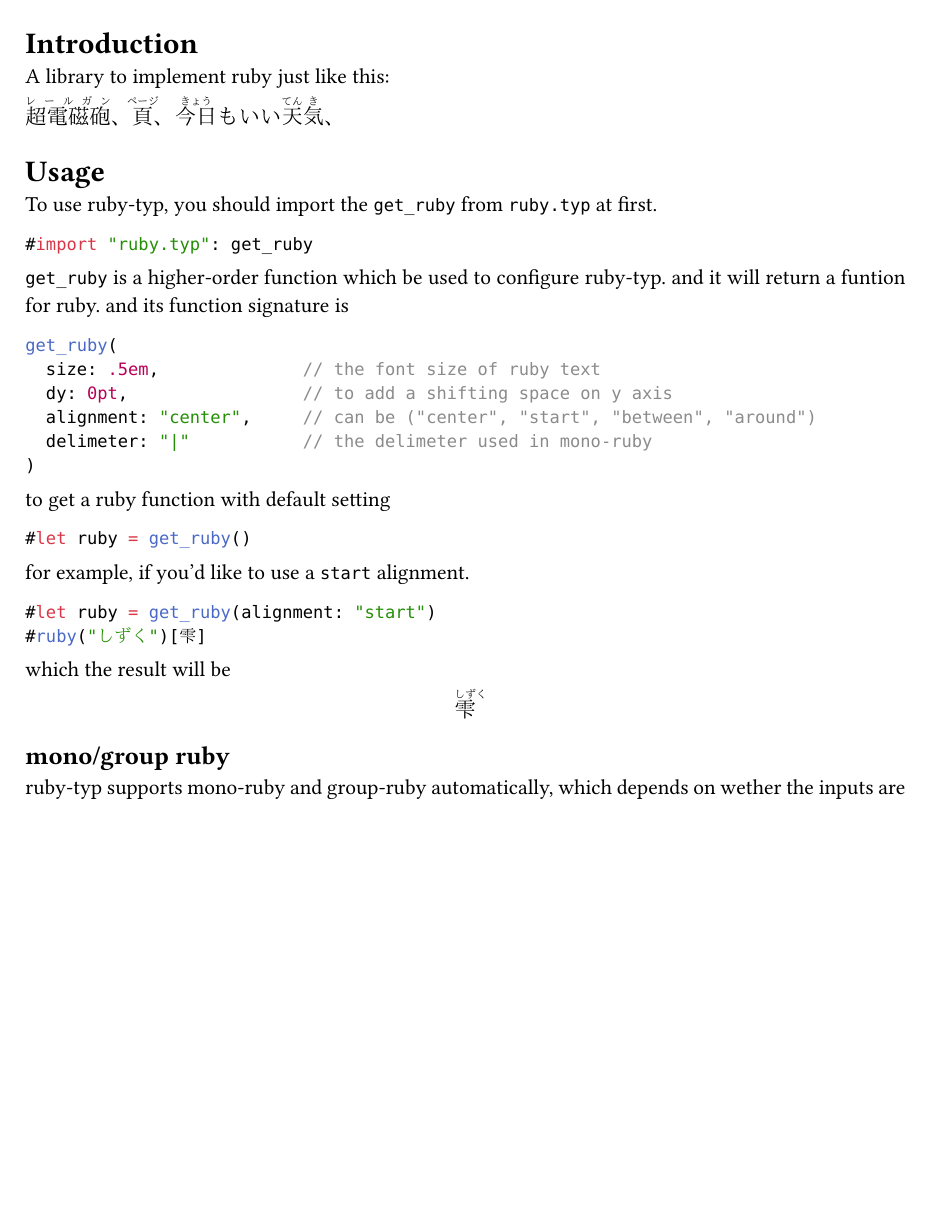
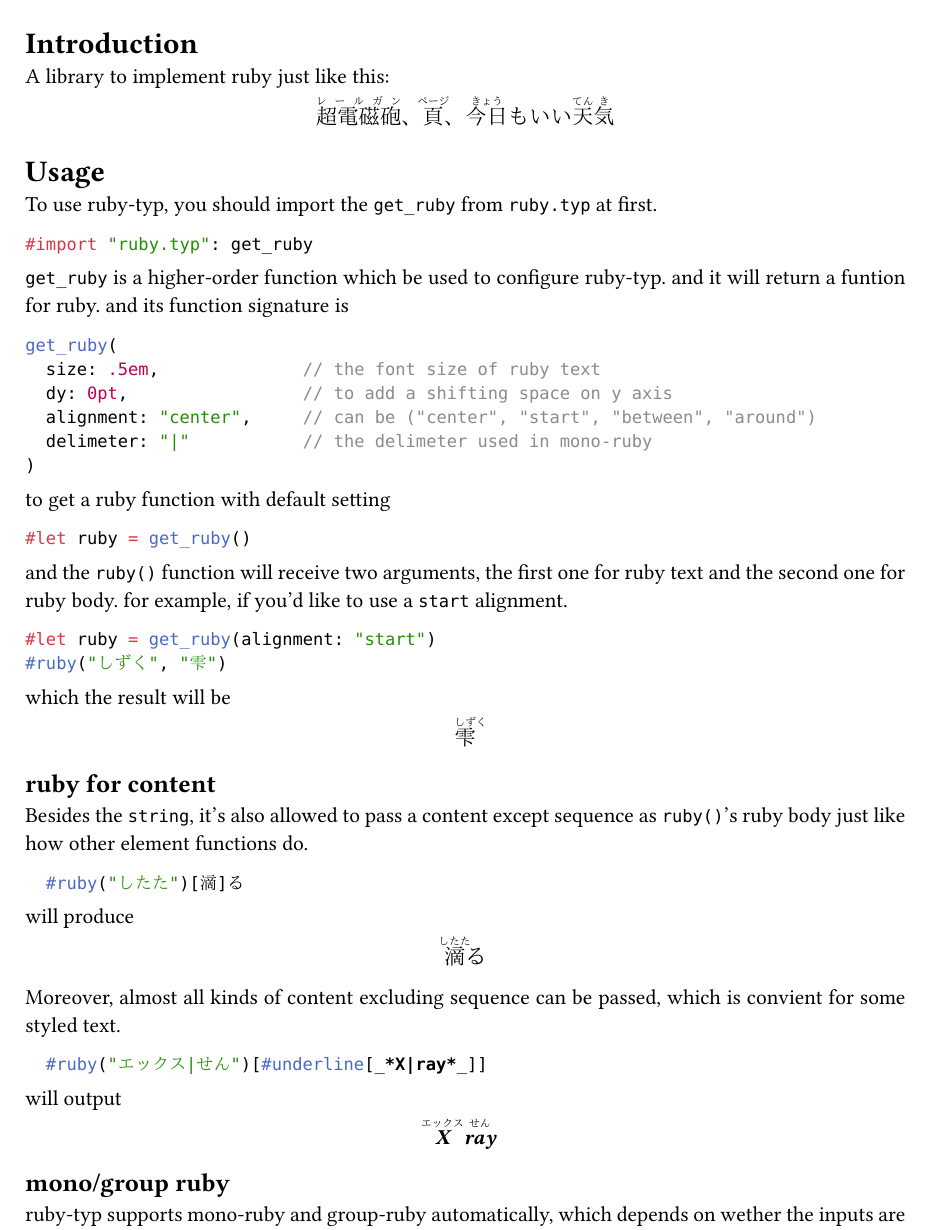
Before and after one commit to rinmyo/ruby-typ, a Typst document (document.typ): part of the page before the commit and part of page 1 of 2 after it, cut so that both start at the same text, the shorter picture padded with empty space. The pictures show the PDF file document.pdf that the author committed with the source.

Commit message:
small update

````diff
--- a/document.typ
+++ b/document.typ
@@ -29,4 +29,3 @@
 = Introduction
 A library to implement ruby just like this:
 
-#ruby(alignment:"between", "レールガン")[超電磁砲]、#ruby("ページ")[頁]、#ruby("きょう")[今日]もいい#ruby("てん|き")[天|気]、
@@ -54,4 +56,5 @@ to get a ruby function with default setting
 #let ruby = get_ruby()
 ```
 
+and the `ruby()` function will receive two arguments, the first one for ruby text and the second one for ruby body.
 for example, if you'd like to use a `start` alignment.
@@ -59,5 +62,5 @@ for example, if you'd like to use a `start` alignment.
 #let ruby = get_ruby(alignment: "start")
-#ruby("しずく")[雫]
+#ruby("しずく", "雫")
 ```
 which the result will be
 #let ruby = get_ruby(alignment: "start")
@@ -65,6 +68,25 @@ which the result will be
 
 #let ruby = get_ruby()
 
+== ruby for content
+Besides the `string`, it's also allowed to pass a content except sequence as `ruby()`'s ruby body just like how other element functions do.
+
+```typ
+  #ruby("したた")[滴]る
+```
+
+will produce
+
+#align(center)[#ruby("したた")[滴]る]
+
+Moreover, almost all kinds of content excluding sequence can be passed, which is convient for some styled text.
+
+```typ
+  #ruby("エックス|せん")[#underline[_*X|ray*_]]
+```
+will output
+#align(center)[#ruby("エックス|せん")[_*X|ray*_]]
+
 == mono/group ruby
 
 ruby-typ supports mono-ruby and group-ruby automatically, which depends on wether the inputs are seperated by a delimiter.
````
Also changed, not shown: ruby.typ (+1 -1 lines), document.pdf, document.typ (13 more changed lines).
